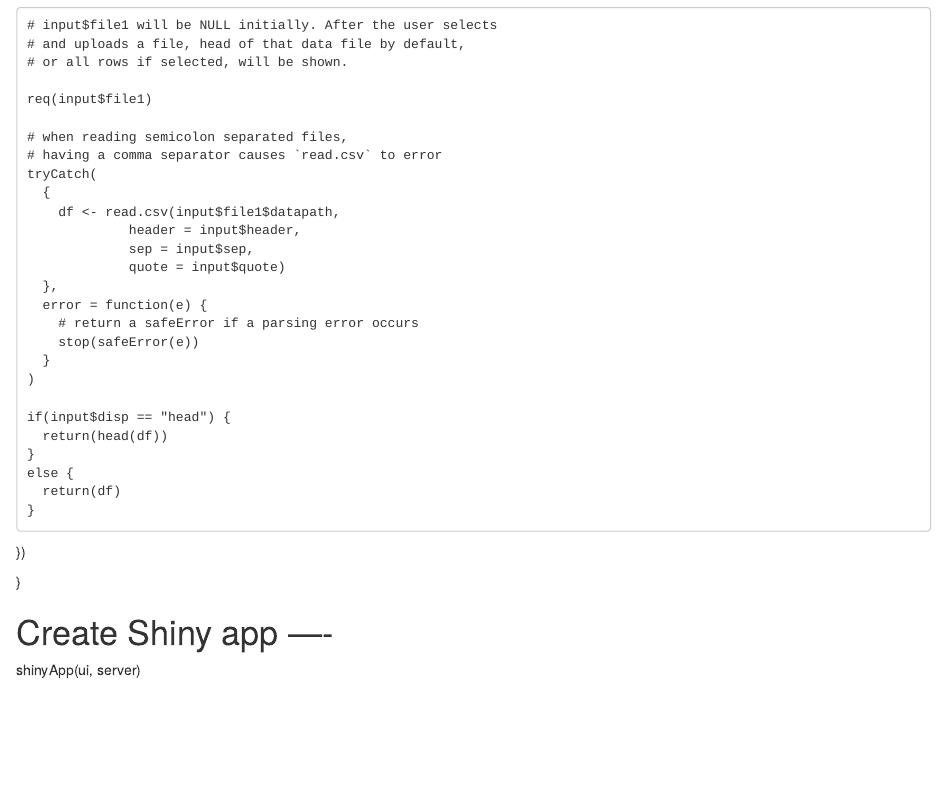
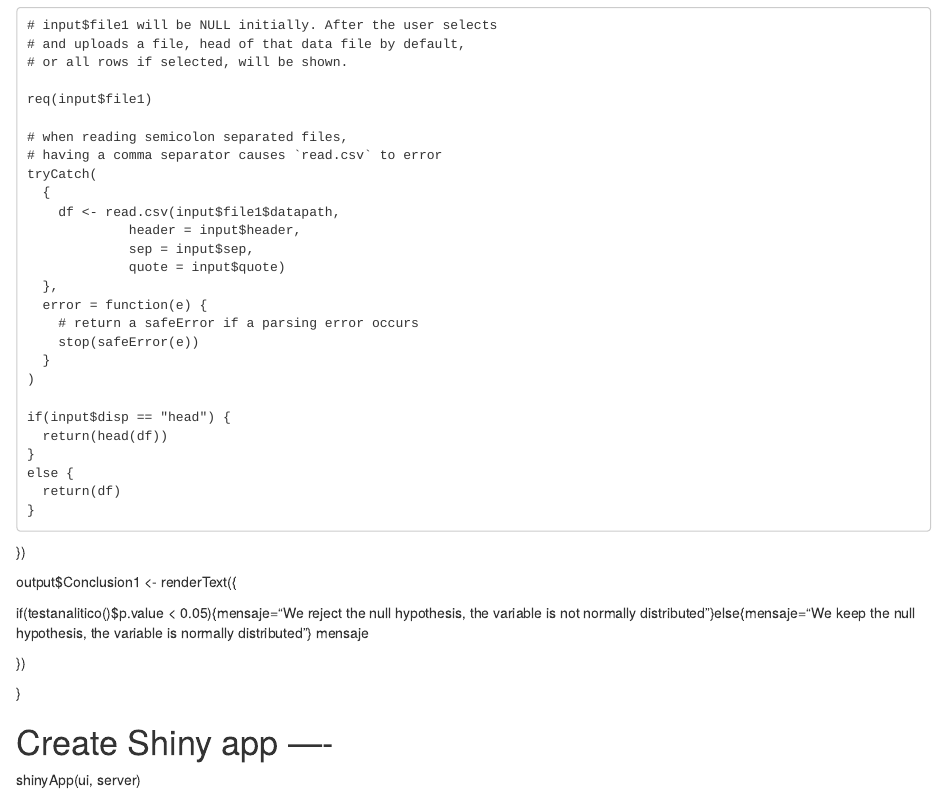
Before and after one commit to AmyRenelle/CheaterTeacher, an R Markdown document (index.Rmd): the page in a window 1100 px wide, from 1200 px down. Rendered offline with R 4.5, knitr and Pandoc, with nearby package versions.

Commit message:
Update index.Rmd

```diff
--- a/index.Rmd
+++ b/index.Rmd
@@ -92,6 +92,13 @@ server <- function(input, output) {
 
   })
 
+  output$Conclusion1 <- renderText({
+
+  if(testanalitico()$p.value < 0.05){mensaje="We reject the null hypothesis, the variable is not normally distributed"}else{mensaje="We keep the null     hypothesis, the variable is normally distributed"}
+  mensaje
+
+  })
+
 }
 
 # Create Shiny app ----
```
